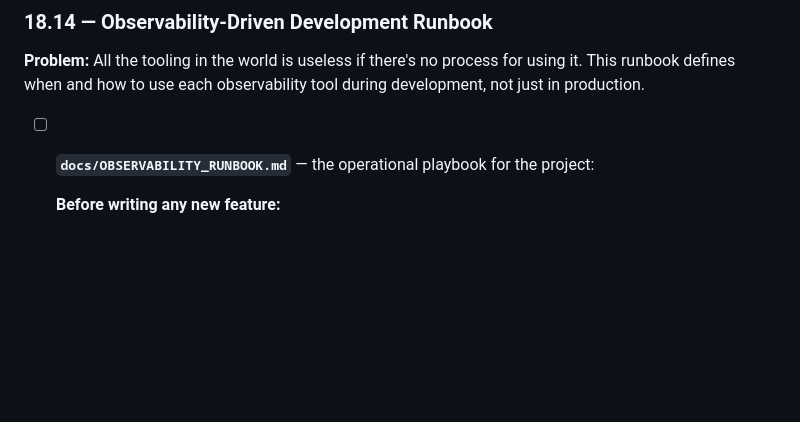
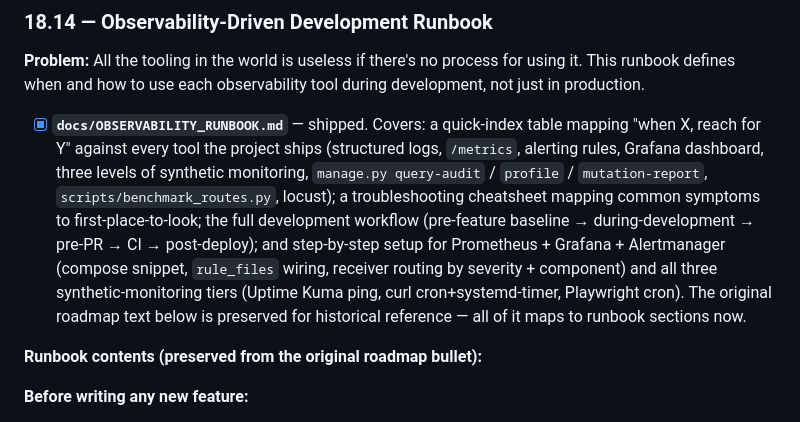
Before and after one commit to Kit3713/resume-site, a Markdown page: ROADMAP_v0.3.0.md, the part around the change. Rendered like a GitHub page; blank space fills up the shorter version.

```diff
--- a/ROADMAP_v0.3.0.md
+++ b/ROADMAP_v0.3.0.md
@@ -587,7 +587,9 @@ All 10 routes sit behind `@require_api_token('admin')` + the slower `rate_limit_
 
 **Problem:** All the tooling in the world is useless if there's no process for using it. This runbook defines when and how to use each observability tool during development, not just in production.
 
-- [ ] **`docs/OBSERVABILITY_RUNBOOK.md`** — the operational playbook for the project:
+- [x] **`docs/OBSERVABILITY_RUNBOOK.md`** — shipped. Covers: a quick-index table mapping "when X, reach for Y" against every tool the project ships (structured logs, `/metrics`, alerting rules, Grafana dashboard, three levels of synthetic monitoring, `manage.py query-audit` / `profile` / `mutation-report`, `scripts/benchmark_routes.py`, locust); a troubleshooting cheatsheet mapping common symptoms to first-place-to-look; the full development workflow (pre-feature baseline → during-development → pre-PR → CI → post-deploy); and step-by-step setup for Prometheus + Grafana + Alertmanager (compose snippet, `rule_files` wiring, receiver routing by severity + component) and all three synthetic-monitoring tiers (Uptime Kuma ping, curl cron+systemd-timer, Playwright cron). The original roadmap text below is preserved for historical reference — all of it maps to runbook sections now.
+
+**Runbook contents (preserved from the original roadmap bullet):**
 
   **Before writing any new feature:**
   1. Run `manage.py profile` to establish a baseline for the routes the feature will affect
```
Also changed, not shown: CHANGELOG.md (+5 -0 lines), docs/OBSERVABILITY_RUNBOOK.md (added, +488 -0 lines).
